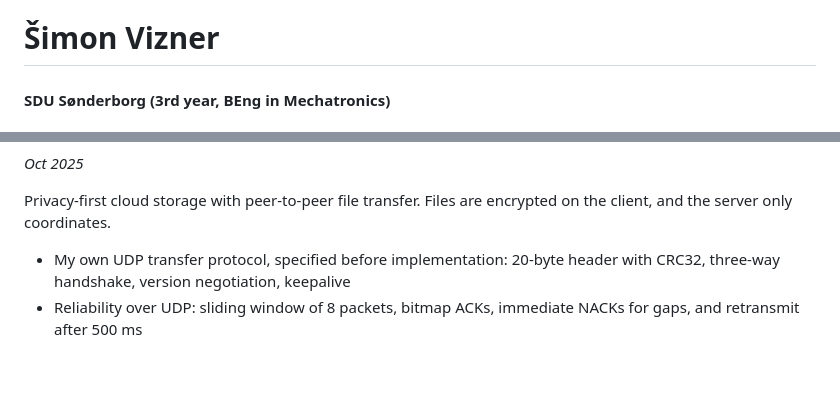
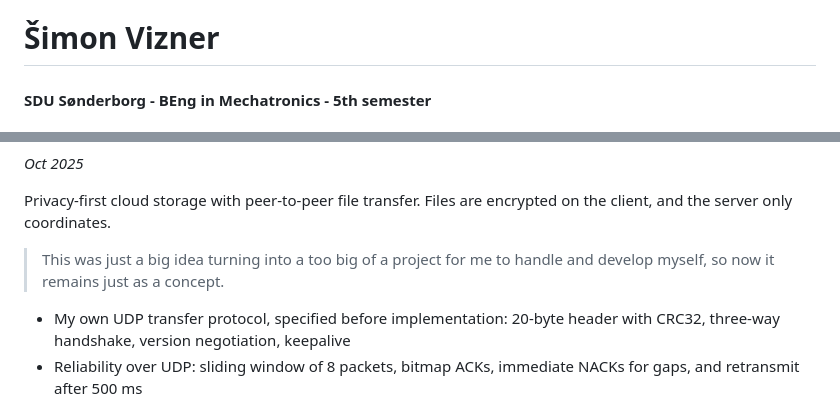
Before and after one commit to vizn3r/vizn3r, a Markdown page: README.md, 2 parts joined by grey strips. Rendered like a GitHub page; blank space fills up the shorter version.

```diff
--- a/README.md
+++ b/README.md
@@ -1,4 +1,4 @@
 <h1>Šimon Vizner</h1>
-<h4>SDU Sønderborg (3rd year, BEng in Mechatronics)</h4>
+<h4>SDU Sønderborg - BEng in Mechatronics - 5th semester</h4>
 
 </br>
@@ -87,6 +77,9 @@
 <h4>NumaSync</h4>
 <p><i>Oct 2025</i></p>
 <p>Privacy-first cloud storage with peer-to-peer file transfer. Files are encrypted on the client, and the server only coordinates.</p>
+
+> This was just a big idea turning into a too big of a project for me to handle and develop myself, so now it remains just as a concept.
+
 <ul>
 <li>My own UDP transfer protocol, specified before implementation: 20-byte header with CRC32, three-way handshake, version negotiation, keepalive</li>
 <li>Reliability over UDP: sliding window of 8 packets, bitmap ACKs, immediate NACKs for gaps, and retransmit after 500 ms</li>
```
Also changed, not shown: other parts of README.md (+0 -10 lines).
